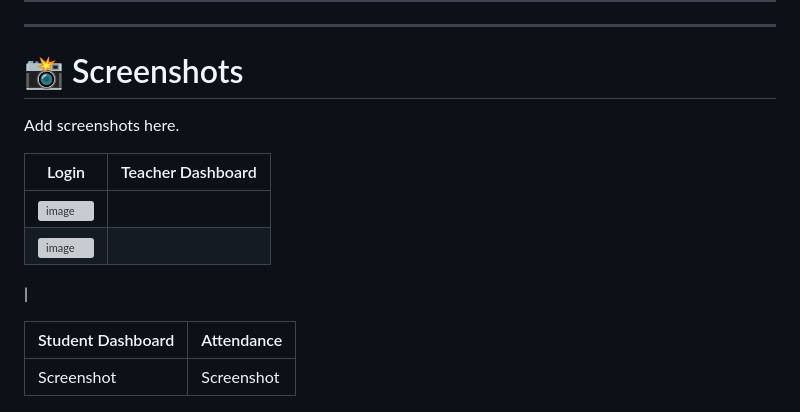
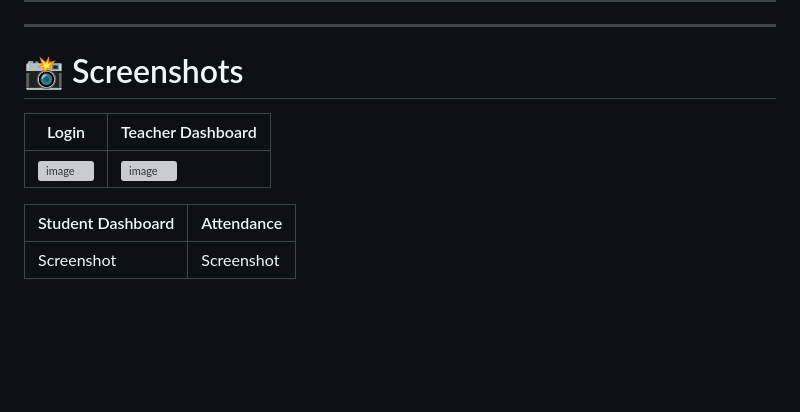
Before and after one commit to kanikakaushik1667-afk/Smart-Attendance-System-, a Markdown page: README.md, the part around the change. GitHub-like rendering; blank space fills up the shorter version; grey boxes are pictures that could not be loaded.

Commit message:
Enhance README with formatted screenshots
Updated screenshots section with formatted images for login and teacher dashboard.

```diff
--- a/README.md
+++ b/README.md
@@ -160,13 +160,13 @@ http://127.0.0.1:5003
 
 # 📸 Screenshots
 
-Add screenshots here.
 
-| Login | Teacher Dashboard |
+
+| Login                                                                                                                                | Teacher Dashboard |
 |--------|-------------------|
-| <img width="1920" height="1200" alt="image" src="https://github.com/user-attachments/assets/3989a53f-95a9-4334-b899-a1f32f393547" />
- | <img width="1920" height="1200" alt="image" src="https://github.com/user-attachments/assets/b044a1c3-5bae-4200-b8d0-8c121b369402" />
- |
+| <img width="1920" height="1200" alt="image" src="https://github.com/user-attachments/assets/3989a53f-95a9-4334-b899-a1f32f393547" /> | <img width="1920" height="1200" alt="image" src="https://github.com/user-attachments/assets/b044a1c3-5bae-4200-b8d0-8c121b369402" />|
+
+
 
 | Student Dashboard | Attendance |
 |-------------------|------------|
```
